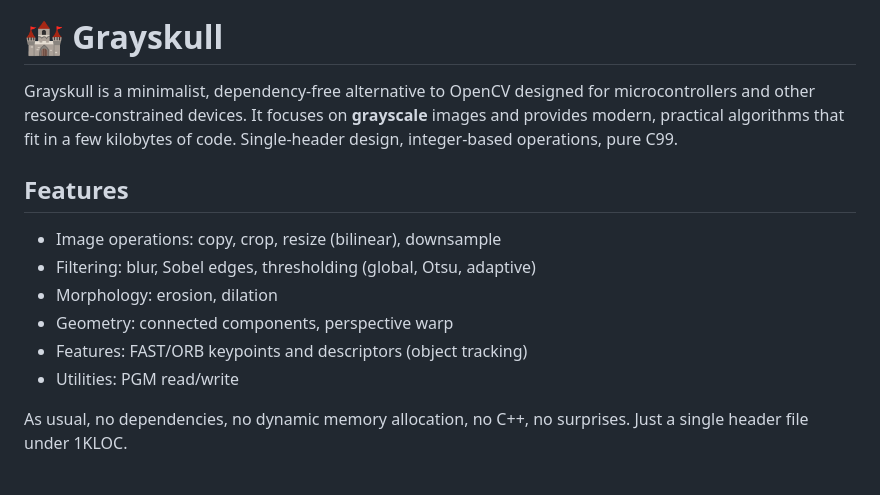
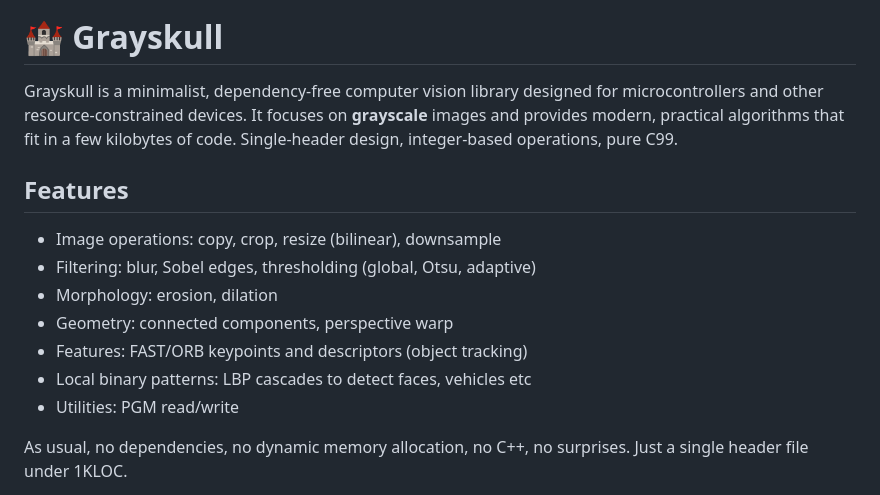
Before and after one commit to zserge/grayskull, a Markdown page: README.md, the part around the change printed below. GitHub-like rendering.

```diff
--- a/README.md
+++ b/README.md
@@ -4,6 +1,6 @@
 # 🏰 Grayskull
 
-Grayskull is a minimalist, dependency-free alternative to OpenCV designed for microcontrollers and other resource-constrained devices. It focuses on **grayscale** images and provides modern, practical algorithms that fit in a few kilobytes of code. Single-header design, integer-based operations, pure C99.
+Grayskull is a minimalist, dependency-free computer vision library designed for microcontrollers and other resource-constrained devices. It focuses on **grayscale** images and provides modern, practical algorithms that fit in a few kilobytes of code. Single-header design, integer-based operations, pure C99.
 
 ## Features
 
@@ -12,6 +9,7 @@ Grayskull is a minimalist, dependency-free alternative to OpenCV designed for mi
 * Morphology: erosion, dilation
 * Geometry: connected components, perspective warp
 * Features: FAST/ORB keypoints and descriptors (object tracking)
+* Local binary patterns: LBP cascades to detect faces, vehicles etc
 * Utilities: PGM read/write
 
 As usual, no dependencies, no dynamic memory allocation, no C++, no surprises. Just a single header file under 1KLOC.
```
Also changed, not shown: other parts of README.md (+0 -3 lines).
